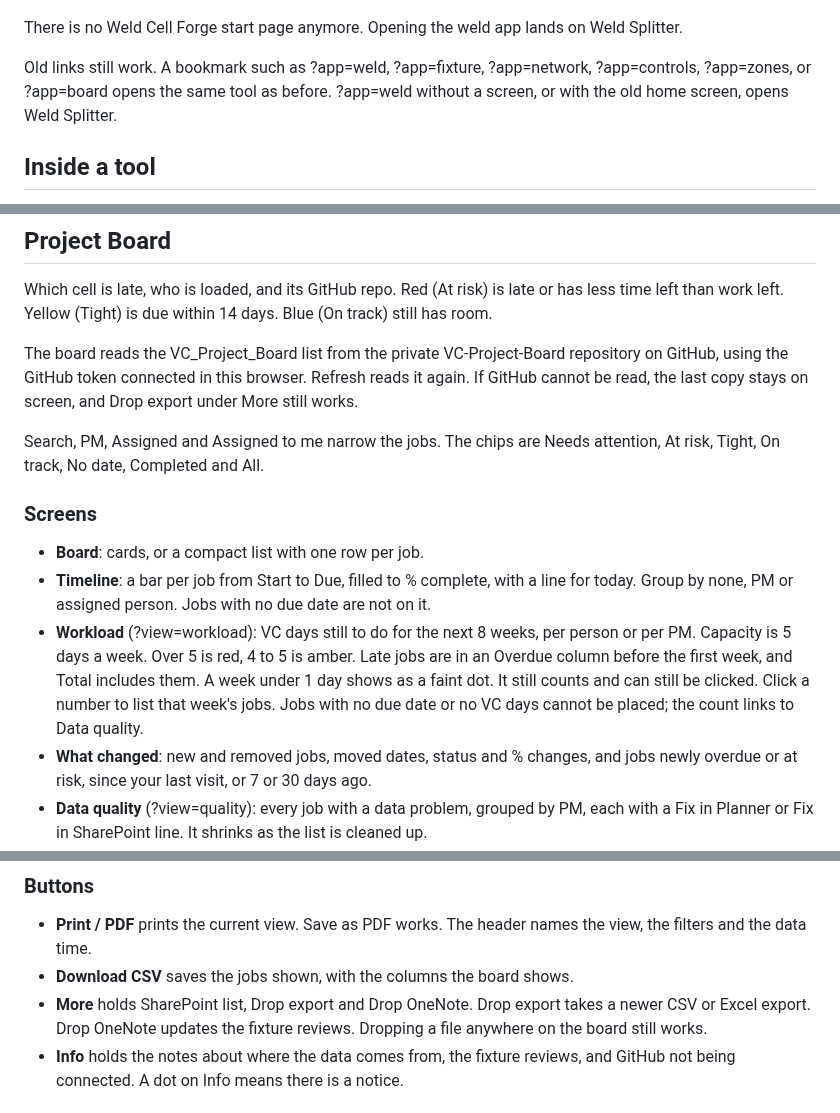
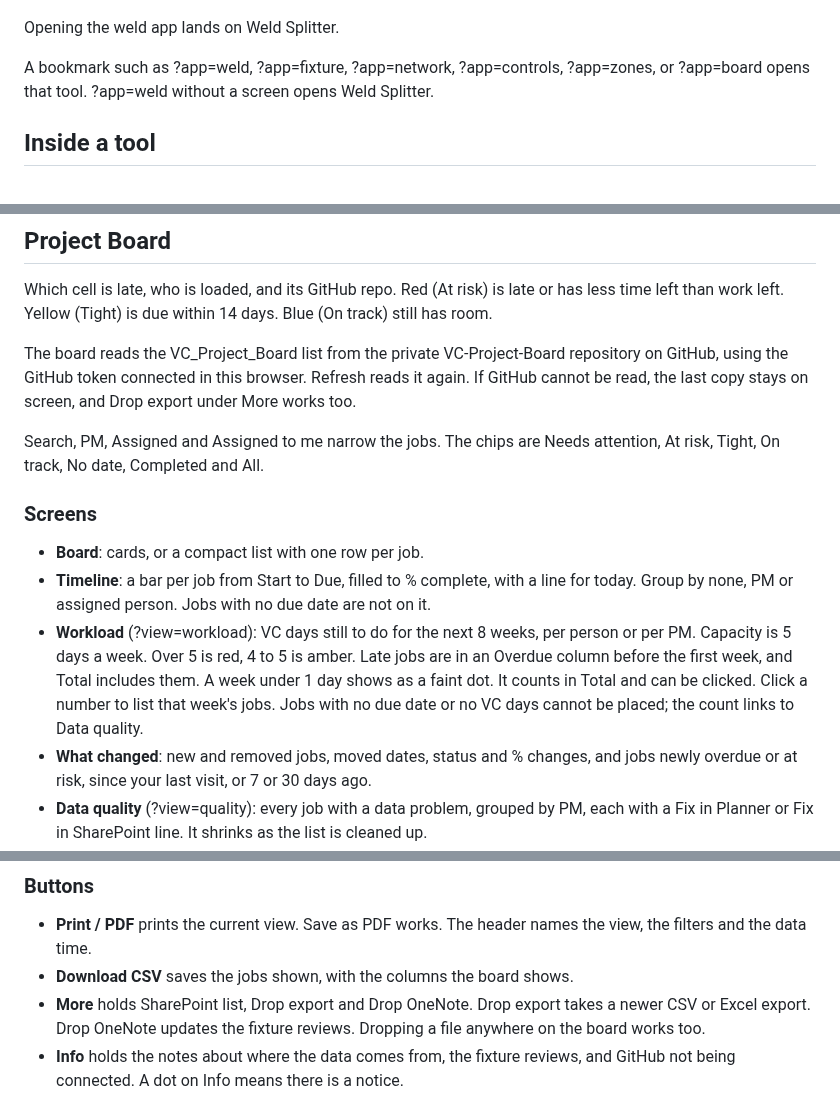
Before and after one commit to Sodecia-GTAC/wiki, a Markdown page: GTAC VC Tools/GTAC VC Tools.md, 3 parts joined by grey strips. GitHub-like rendering.

```diff
--- a/GTAC VC Tools/GTAC VC Tools.md
+++ b/GTAC VC Tools/GTAC VC Tools.md
@@ -48,9 +38,9 @@ Each tool name is a link, so it can open in a new tab. Guide at the top right sa
 
 ![Home Guide](./images/home-guide.png)
 
-There is no Weld Cell Forge start page anymore. Opening the weld app lands on Weld Splitter.
+Opening the weld app lands on Weld Splitter.
 
-Old links still work. A bookmark such as ?app=weld, ?app=fixture, ?app=network, ?app=controls, ?app=zones, or ?app=board opens the same tool as before. ?app=weld without a screen, or with the old home screen, opens Weld Splitter.
+A bookmark such as ?app=weld, ?app=fixture, ?app=network, ?app=controls, ?app=zones, or ?app=board opens that tool. ?app=weld without a screen opens Weld Splitter.
 
 ## Inside a tool
 
@@ -187,7 +182,7 @@ A cell PDF from GitHub can open here or in TC Forge.
 
 Which cell is late, who is loaded, and its GitHub repo. Red (At risk) is late or has less time left than work left. Yellow (Tight) is due within 14 days. Blue (On track) still has room.
 
-The board reads the VC_Project_Board list from the private VC-Project-Board repository on GitHub, using the GitHub token connected in this browser. Refresh reads it again. If GitHub cannot be read, the last copy stays on screen, and Drop export under More still works.
+The board reads the VC_Project_Board list from the private VC-Project-Board repository on GitHub, using the GitHub token connected in this browser. Refresh reads it again. If GitHub cannot be read, the last copy stays on screen, and Drop export under More works too.
 
 Search, PM, Assigned and Assigned to me narrow the jobs. The chips are Needs attention, At risk, Tight, On track, No date, Completed and All.
 
@@ -195,7 +190,7 @@ Search, PM, Assigned and Assigned to me narrow the jobs. The chips are Needs att
 
 - **Board**: cards, or a compact list with one row per job.
 - **Timeline**: a bar per job from Start to Due, filled to % complete, with a line for today. Group by none, PM or assigned person. Jobs with no due date are not on it.
-- **Workload** (?view=workload): VC days still to do for the next 8 weeks, per person or per PM. Capacity is 5 days a week. Over 5 is red, 4 to 5 is amber. Late jobs are in an Overdue column before the first week, and Total includes them. A week under 1 day shows as a faint dot. It still counts and can still be clicked. Click a number to list that week's jobs. Jobs with no due date or no VC days cannot be placed; the count links to Data quality.
+- **Workload** (?view=workload): VC days still to do for the next 8 weeks, per person or per PM. Capacity is 5 days a week. Over 5 is red, 4 to 5 is amber. Late jobs are in an Overdue column before the first week, and Total includes them. A week under 1 day shows as a faint dot. It counts in Total and can be clicked. Click a number to list that week's jobs. Jobs with no due date or no VC days cannot be placed; the count links to Data quality.
 - **What changed**: new and removed jobs, moved dates, status and % changes, and jobs newly overdue or at risk, since your last visit, or 7 or 30 days ago.
 - **Data quality** (?view=quality): every job with a data problem, grouped by PM, each with a Fix in Planner or Fix in SharePoint line. It shrinks as the list is cleaned up.
 
@@ -211,7 +206,7 @@ When the PM Hub customer list can be read, the panel also has a read-only Custom
 
 - **Print / PDF** prints the current view. Save as PDF works. The header names the view, the filters and the data time.
 - **Download CSV** saves the jobs shown, with the columns the board shows.
-- **More** holds SharePoint list, Drop export and Drop OneNote. Drop export takes a newer CSV or Excel export. Drop OneNote updates the fixture reviews. Dropping a file anywhere on the board still works.
+- **More** holds SharePoint list, Drop export and Drop OneNote. Drop export takes a newer CSV or Excel export. Drop OneNote updates the fixture reviews. Dropping a file anywhere on the board works too.
 - **Info** holds the notes about where the data comes from, the fixture reviews, and GitHub not being connected. A dot on Info means there is a notice.
 
 ## PM Hub
```
Also changed, not shown: other parts of GTAC VC Tools/GTAC VC Tools.md (+11 -16 lines), GTAC VC Tools/images/weld-plot-no-part.png (added).
